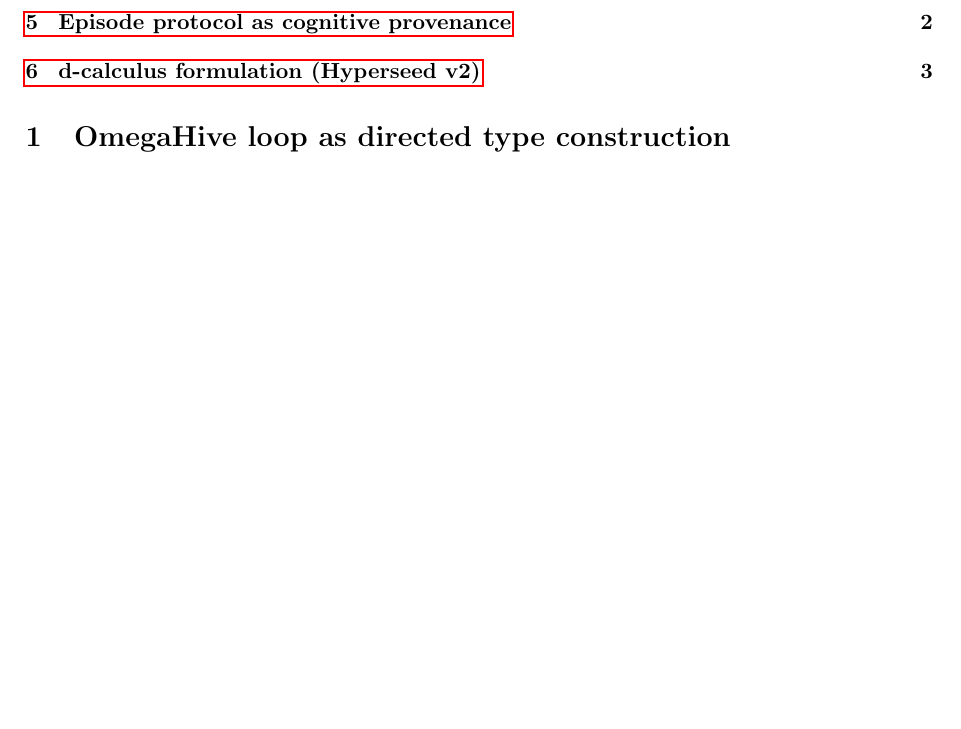
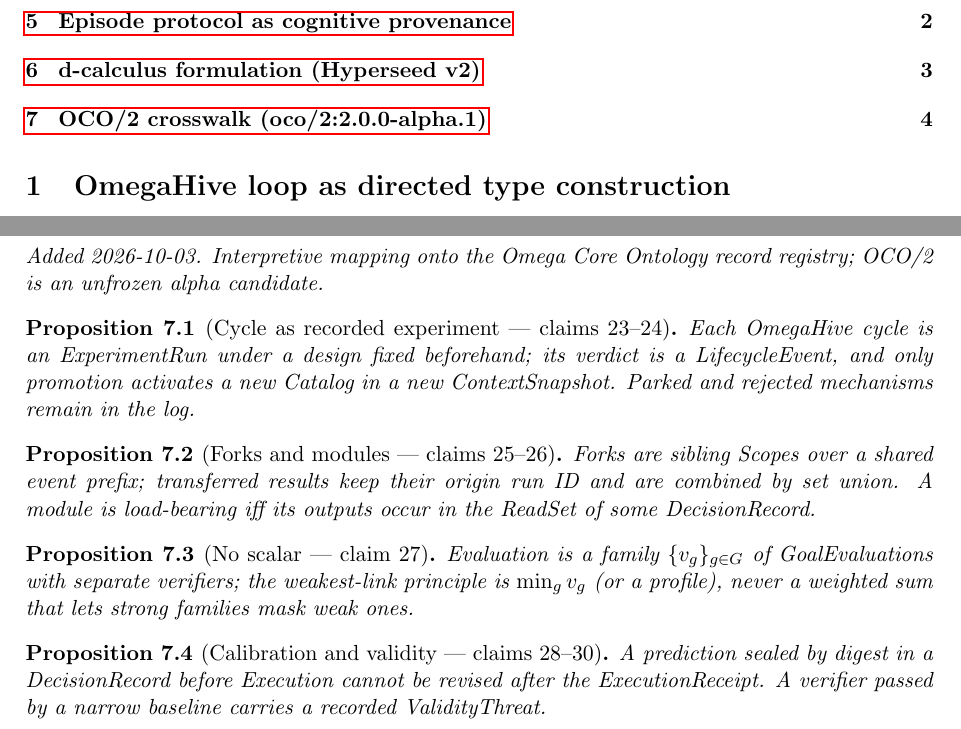
Before and after one commit to bgoertzel-sing/hyperseed-formalizations, a LaTeX paper (substack/2026-07-28-seeding-rsi-toward-asi/formalization.tex): part of page 1 of 3 before the commit and two parts of pages 1 and 4 of 4 after it, the two joined at a grey line, cut so that both start at the same text, the shorter picture padded with empty space. Compiled offline with pdfLaTeX.

Commit message:
Add OCO/2 crosswalk to seeding-rsi-toward-asi

```diff
--- a/substack/2026-07-28-seeding-rsi-toward-asi/formalization.tex
+++ b/substack/2026-07-28-seeding-rsi-toward-asi/formalization.tex
@@ -209,4 +209,34 @@ discriminator). The narrow baseline establishes the ceiling for
 non-general solutions.
 \end{proposition}
 
+
+%======================================================================
+\section{OCO/2 crosswalk (oco/2:2.0.0-alpha.1)}
+\emph{Added 2026-10-03. Interpretive mapping onto the Omega Core Ontology
+record registry; OCO/2 is an unfrozen alpha candidate.}
+
+\begin{proposition}[Cycle as recorded experiment --- claims 23--24]
+Each OmegaHive cycle is an ExperimentRun under a design fixed beforehand;
+its verdict is a LifecycleEvent, and only promotion activates a new Catalog
+in a new ContextSnapshot. Parked and rejected mechanisms remain in the log.
+\end{proposition}
+
+\begin{proposition}[Forks and modules --- claims 25--26]
+Forks are sibling Scopes over a shared event prefix; transferred results keep
+their origin run ID and are combined by set union. A module is load-bearing
+iff its outputs occur in the ReadSet of some DecisionRecord.
+\end{proposition}
+
+\begin{proposition}[No scalar --- claim 27]
+Evaluation is a family $\{v_g\}_{g\in G}$ of GoalEvaluations with separate
+verifiers; the weakest-link principle is $\min_g v_g$ (or a profile), never a
+weighted sum that lets strong families mask weak ones.
+\end{proposition}
+
+\begin{proposition}[Calibration and validity --- claims 28--30]
+A prediction sealed by digest in a DecisionRecord before Execution cannot be
+revised after the ExecutionReceipt. A verifier passed by a narrow baseline
+carries a recorded ValidityThreat.
+\end{proposition}
+
 \end{document}
```
Also changed, not shown: substack/2026-07-28-seeding-rsi-toward-asi/claims.md (+26 -0 lines), substack/2026-07-28-seeding-rsi-toward-asi/README.md, 1 other file.
